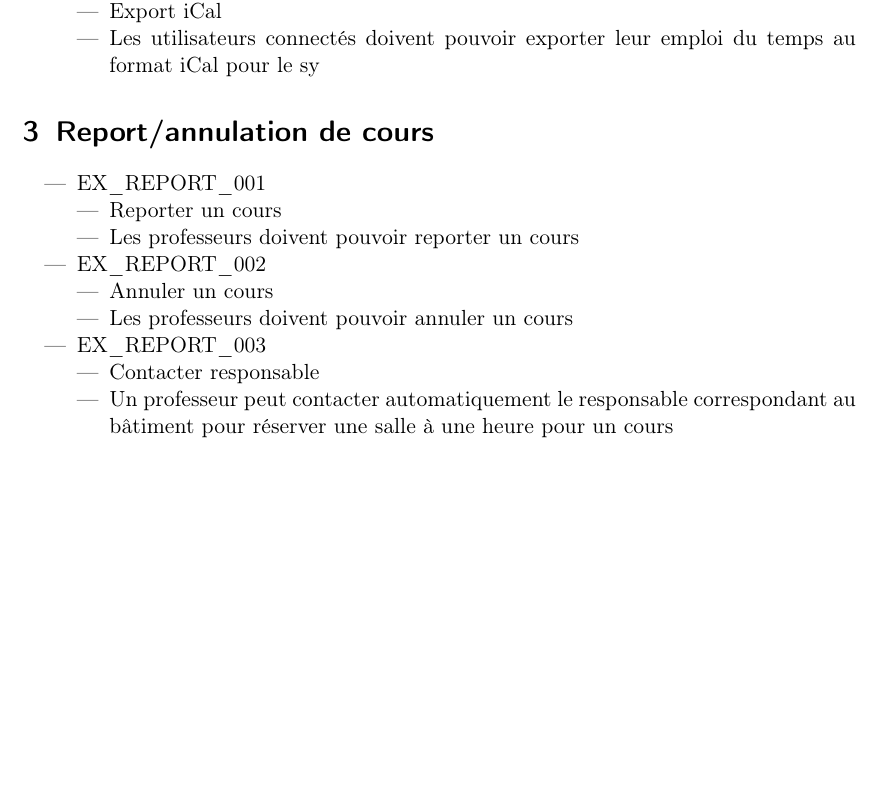
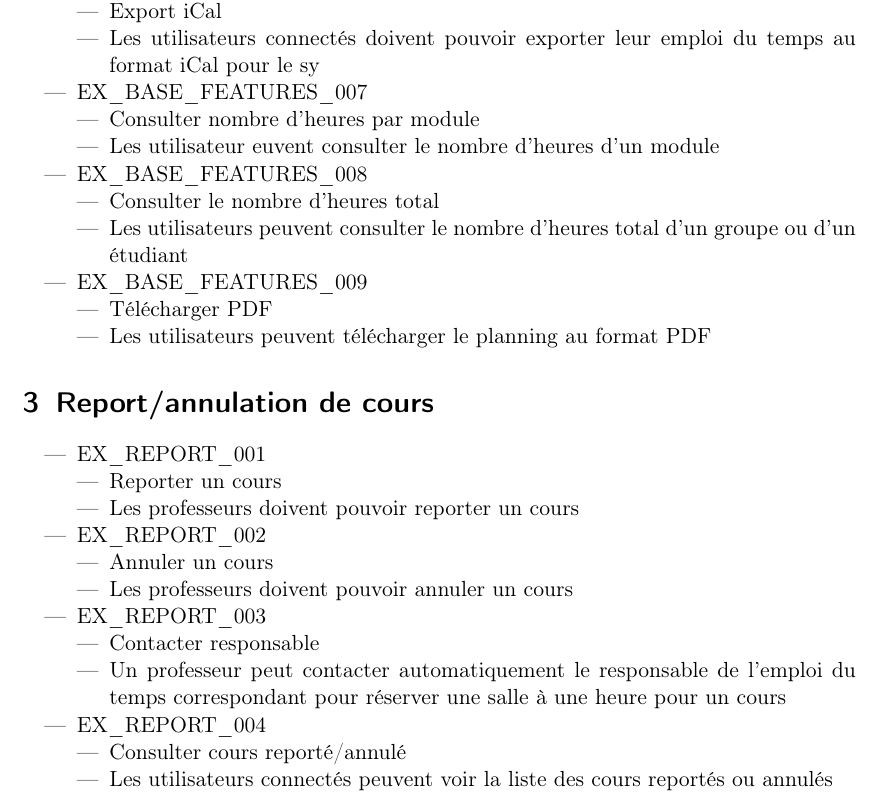
Before and after one commit to tombartos/projet-planning, a LaTeX paper (Exigences/exigence.tex): part of page 2 of 2, cut so that both start at the same text, the shorter picture padded with empty space. Compiled offline with pdfLaTeX.

Commit message:
suite exigences

```diff
--- a/Exigences/exigence.tex
+++ b/Exigences/exigence.tex
@@ -74,6 +74,24 @@ de Toulon dans le cadre du cours de modélisation et gestion de projet.
             \item Export iCal
             \item Les utilisateurs connectés doivent pouvoir exporter leur emploi du temps au format iCal pour le sy
         \end{itemize}
+
+        \item EX\_BASE\_FEATURES\_007
+        \begin{itemize}
+            \item Consulter nombre d'heures par module
+            \item Les utilisateur euvent consulter le nombre d'heures d'un module
+        \end{itemize}
+
+        \item EX\_BASE\_FEATURES\_008
+        \begin{itemize}
+            \item Consulter le nombre d'heures total
+            \item Les utilisateurs peuvent consulter le nombre d'heures total d'un groupe ou d'un étudiant
+        \end{itemize}
+
+        \item EX\_BASE\_FEATURES\_009
+        \begin{itemize}
+            \item Télécharger PDF
+            \item Les utilisateurs peuvent télécharger le planning au format PDF
+        \end{itemize}
     \end{itemize}
 
 \section{Report/annulation de cours}
@@ -91,7 +109,12 @@ de Toulon dans le cadre du cours de modélisation et gestion de projet.
         \item EX\_REPORT\_003
         \begin{itemize}
             \item Contacter responsable
-            \item Un professeur peut contacter automatiquement le responsable correspondant au bâtiment pour réserver une salle à une heure pour un cours
+            \item Un professeur peut contacter automatiquement le responsable de l'emploi du temps correspondant pour réserver une salle à une heure pour un cours
+        \end{itemize}
+        \item EX\_REPORT\_004
+        \begin{itemize}
+            \item Consulter cours reporté/annulé
+            \item Les utilisateurs connectés peuvent voir la liste des cours reportés ou annulés
         \end{itemize}
     \end{itemize}
 \end{document}
```
Also changed, not shown: Exigences/exigence.pdf, Exigences/exigence.tex (8 more changed lines), 3 other files.
